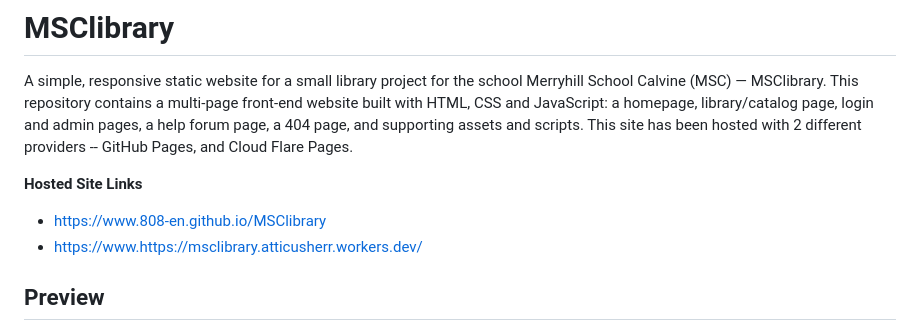
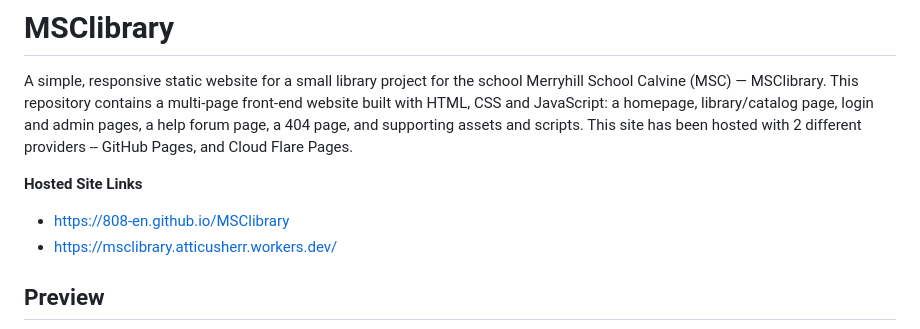
Before and after one commit to 808-en/MSClibrary, a Markdown page: README.md, the part around the change. GitHub-like rendering.

Commit message:
Fix hosted site links in README
Updated hosted site links for clarity.

```diff
--- a/README.md
+++ b/README.md
@@ -3,8 +3,8 @@
 A simple, responsive static website for a small library project for the school Merryhill School Calvine (MSC) — MSClibrary. This repository contains a multi-page front-end website built with HTML, CSS and JavaScript: a homepage, library/catalog page, login and admin pages, a help forum page, a 404 page, and supporting assets and scripts. This site has been hosted with 2 different providers -- GitHub Pages, and Cloud Flare Pages.
 
 **Hosted Site Links**
-- https://www.808-en.github.io/MSClibrary
-- https://www.https://msclibrary.atticusherr.workers.dev/
+- https://808-en.github.io/MSClibrary
+- https://msclibrary.atticusherr.workers.dev/
 
 Preview
 -------
```
